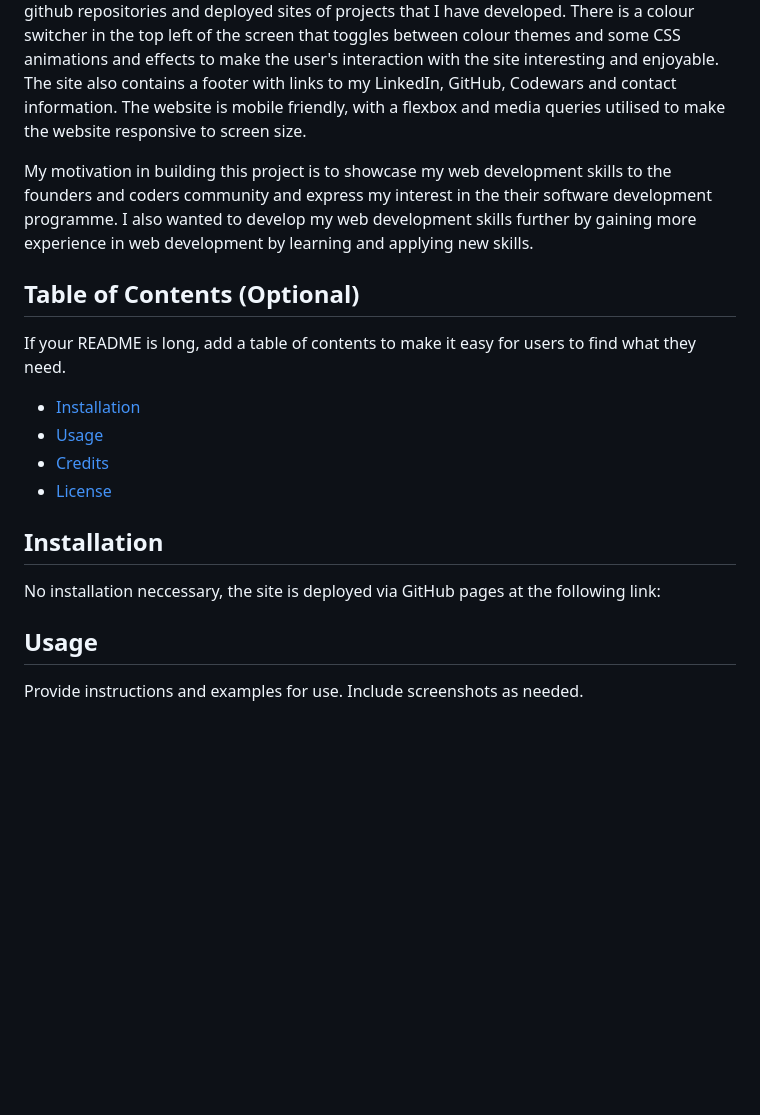
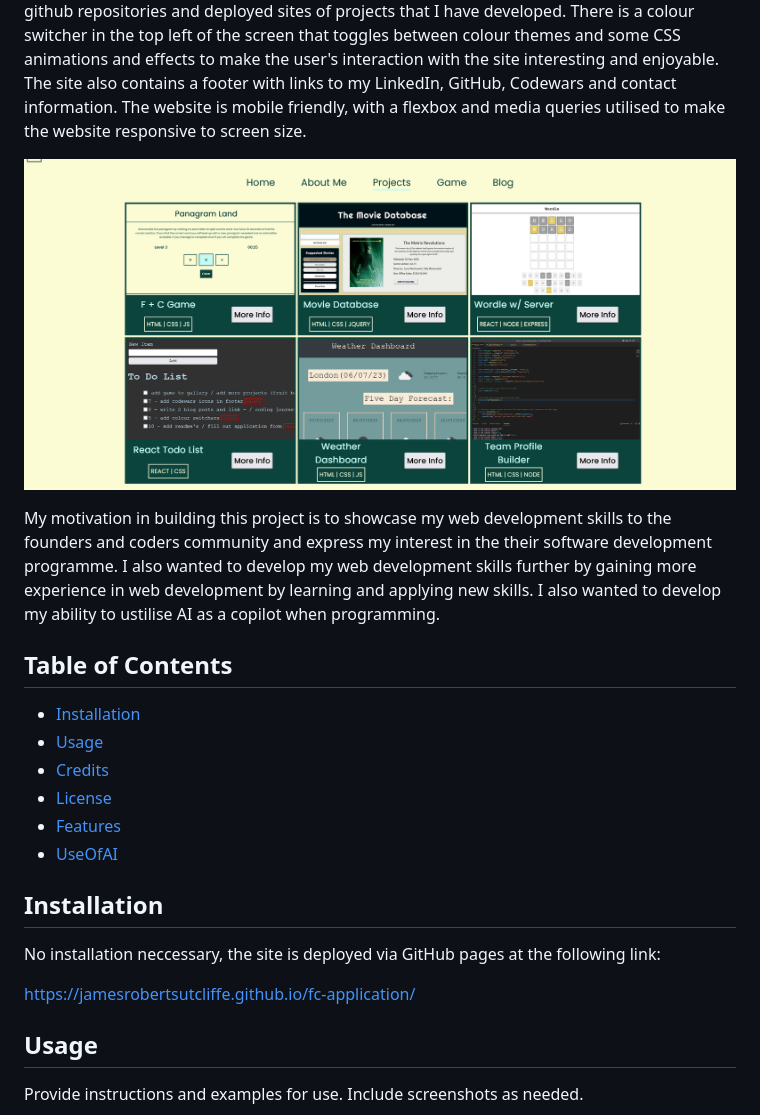
Before and after one commit to JamesRobertSutcliffe/fc-application, a Markdown page: README.md, the part around the change printed below. GitHub-like rendering; pictures changed too: assets/images/projects.png (added); blank space fills up the shorter version.

Commit message:
Readme updated further

```diff
--- a/README.md
+++ b/README.md
@@ -6,20 +6,24 @@
 
 This founders and coders application website is a muiltipage website built using HTML, CSS and Vanilla javascript. The website ties together the things I have learned and worked on during my code learning journey.The website has a clear design and colour scheme, with links to blog posts I have written about my coding journey, as well as a project gallery with links to github repositories and deployed sites of projects that I have developed. There is a colour switcher in the top left of the screen that toggles between colour themes and some CSS animations and effects to make the user's interaction with the site interesting and enjoyable. The site also contains a footer with links to my LinkedIn, GitHub, Codewars and contact information. The website is mobile friendly, with a flexbox and media queries utilised to make the website responsive to screen size.
 
-My motivation in building this project is to showcase my web development skills to the founders and coders community and express my interest in the their software development programme. I also wanted to develop my web development skills further by gaining more experience in web development by learning and applying new skills.
+![Homepage](assets/images/projects.png)
 
-## Table of Contents (Optional)
+My motivation in building this project is to showcase my web development skills to the founders and coders community and express my interest in the their software development programme. I also wanted to develop my web development skills further by gaining more experience in web development by learning and applying new skills. I also wanted to develop my ability to ustilise AI as a copilot when programming.
 
-If your README is long, add a table of contents to make it easy for users to find what they need.
+## Table of Contents
 
 - [Installation](#installation)
 - [Usage](#usage)
 - [Credits](#credits)
 - [License](#license)
+- [Features](#features)
+- [UseOfAI](#useofai)
 
 ## Installation
 
 No installation neccessary, the site is deployed via GitHub pages at the following link:
+
+https://jamesrobertsutcliffe.github.io/fc-application/
 
 ## Usage
 
```
Also changed, not shown: other parts of README.md (+7 -17 lines).
